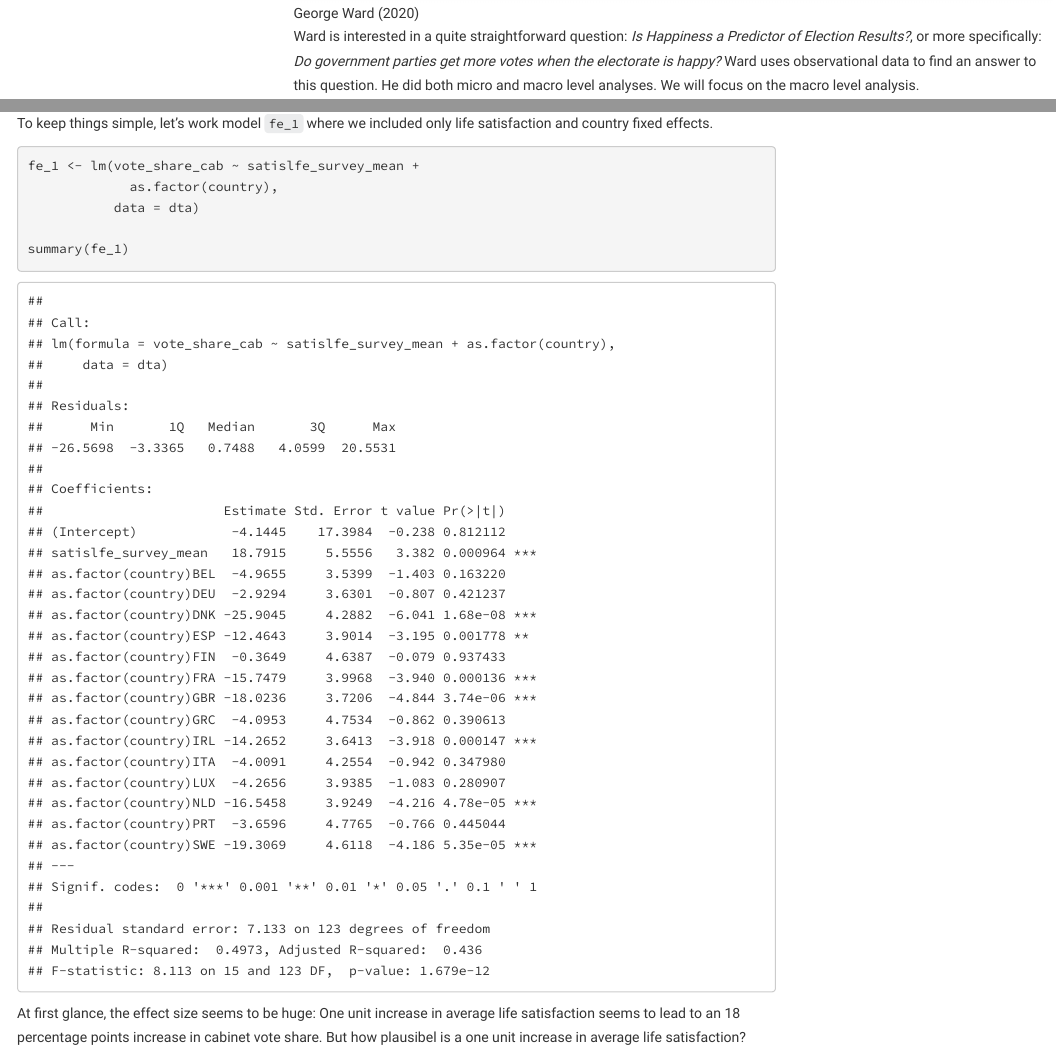
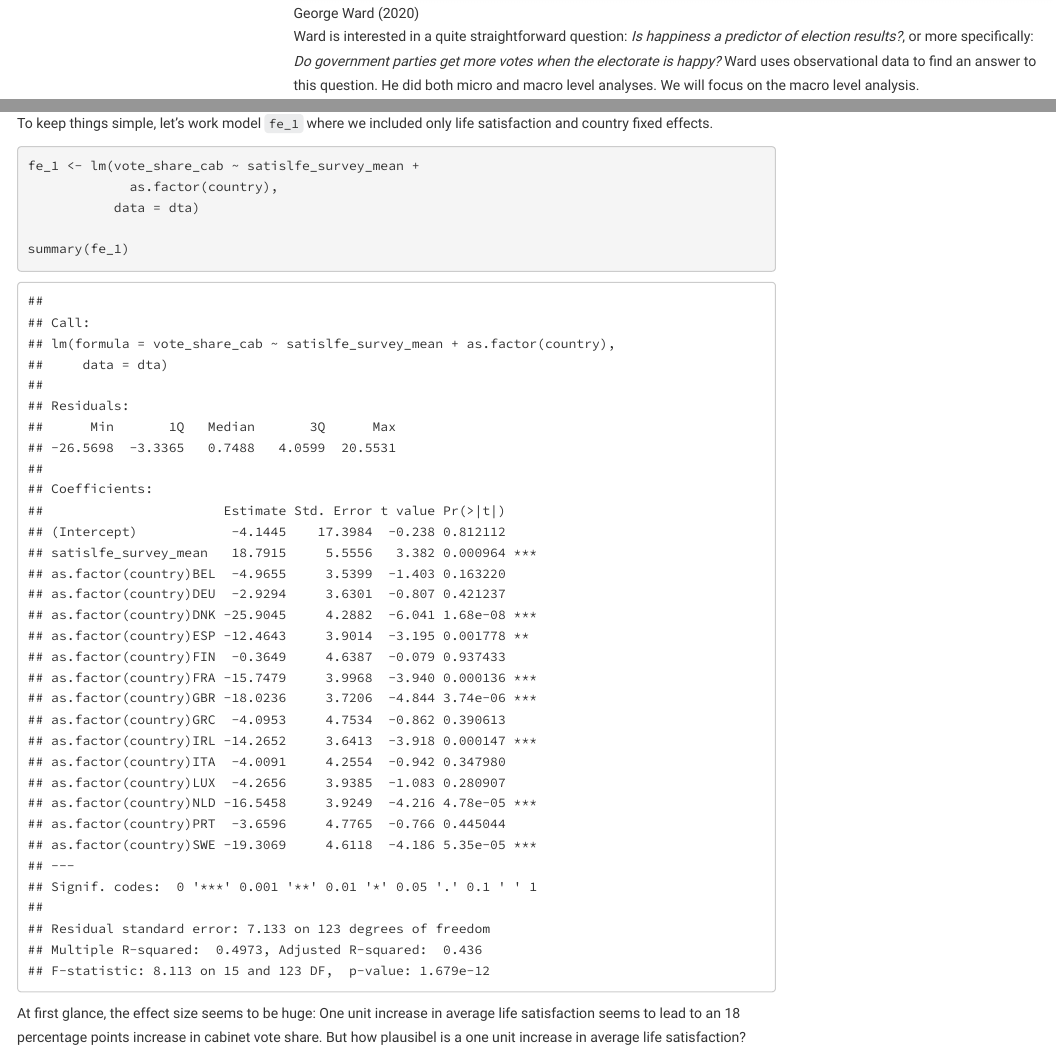
Before and after one commit to uni-mannheim-aqm-2024/week11_nested_data_I, an R Markdown document (AQM2024_week11.Rmd): the page in a window 1100 px wide, from 6540 px down, and a second part further down, joined at a grey line. The pictures show the output file AQM2024_week11.html that the author committed with the source, opened offline; menus at the side of the page are left out.

Commit message:
fix typos

````diff
--- a/AQM2024_week11.Rmd
+++ b/AQM2024_week11.Rmd
@@ -148,7 +148,7 @@ We will replicate (although not exactly) some of the results from an article by
 
 ![George Ward (2020)](images/ward_ajps_abstract.png)
 
-Ward is interested in a quite straightforward question: *Is Happiness a Predictor of Election Results?*, or more specifically: *Do government parties get more votes when the electorate is happy?* Ward uses observational data to find an answer to this question. He did both micro and macro level analyses. We will focus on the macro level analysis.
+Ward is interested in a quite straightforward question: *Is happiness a predictor of election results?*, or more specifically: *Do government parties get more votes when the electorate is happy?* Ward uses observational data to find an answer to this question. He did both micro and macro level analyses. We will focus on the macro level analysis.
 
 ```{r}
 load("raw-data/ward_macro.Rdata")
````
Also changed, not shown: AQM2024_week11.html, AQM2024_week11.nb.html.
